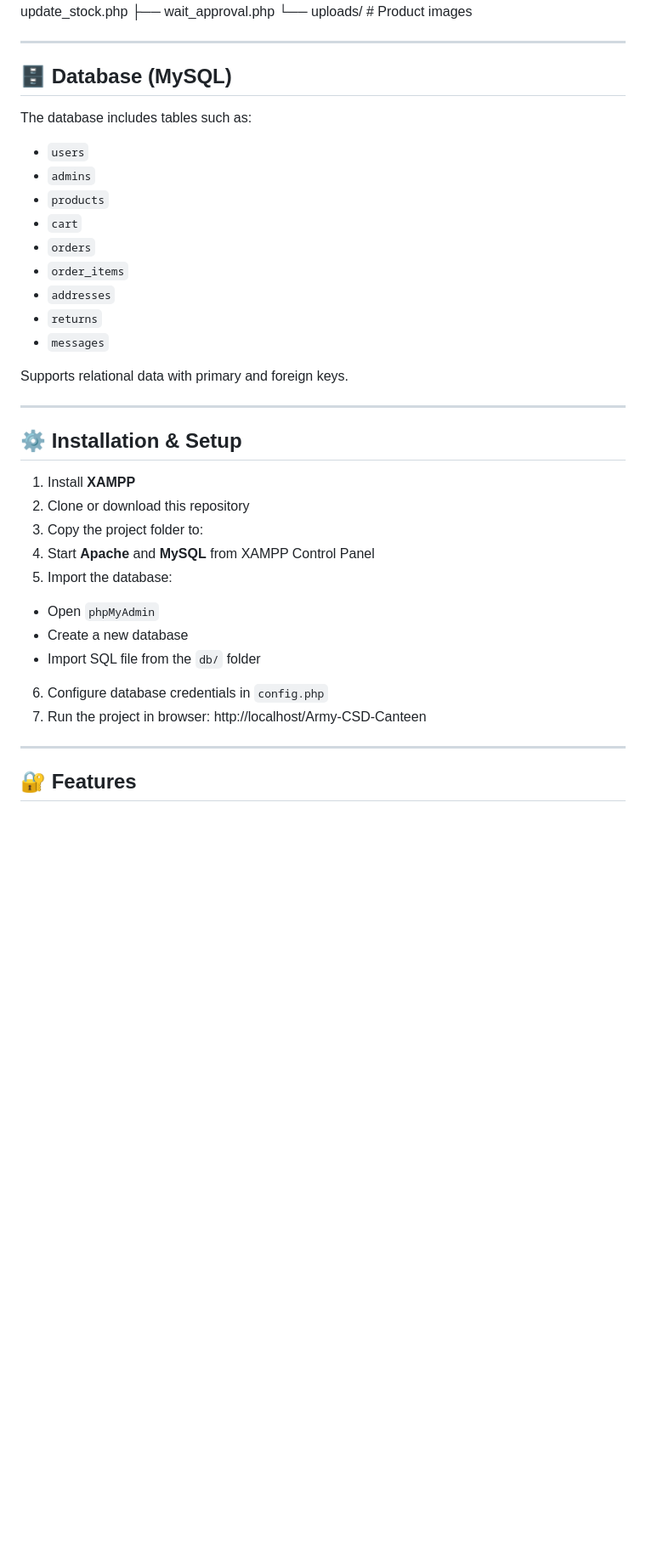
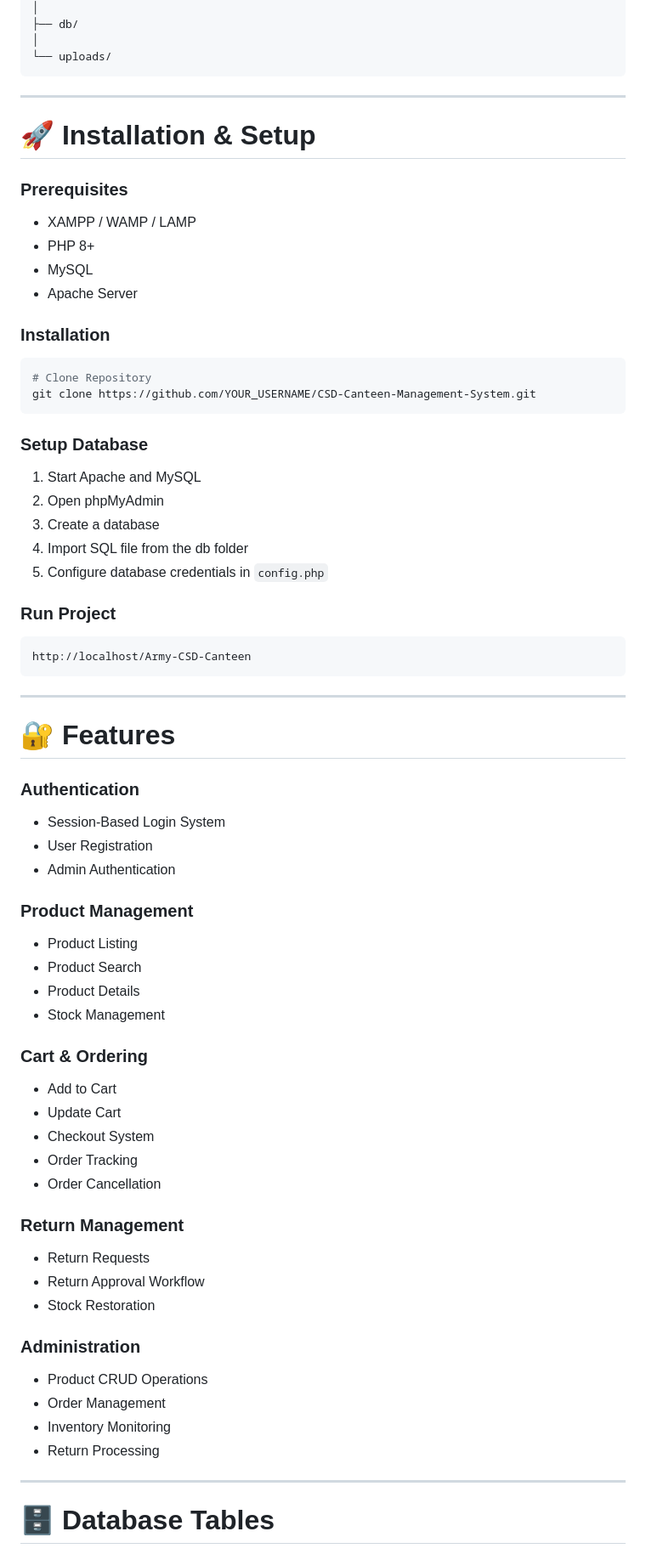
Before and after one commit to abhinavb20/Army_CSD_Canteen, a Markdown page: README.md, the part around one of its changes. Shown at 85% size. Rendered like a GitHub page; blank space fills up the shorter version.

````diff
--- a/README.md
+++ b/README.md
@@ -86,47 +113,81 @@ CSD_Canteen1/
 ├── update_stock.php
-├── wait_approval.php
-└── uploads/  # Product images
-
-
-
+│
+├── db/
+│
+└── uploads/
+```
 
 ---
 
-## 🗄️ Database (MySQL)
+# 🚀 Installation & Setup
 
-The database includes tables such as:
-- `users`
-- `admins`
-- `products`
-- `cart`
-- `orders`
-- `order_items`
-- `addresses`
-- `returns`
-- `messages`
+### Prerequisites
 
-Supports relational data with primary and foreign keys.
+* XAMPP / WAMP / LAMP
+* PHP 8+
+* MySQL
+* Apache Server
+
+### Installation
+
+```bash
+# Clone Repository
+git clone https://github.com/YOUR_USERNAME/CSD-Canteen-Management-System.git
+```
+
+### Setup Database
+
+1. Start Apache and MySQL
+2. Open phpMyAdmin
+3. Create a database
+4. Import SQL file from the db folder
+5. Configure database credentials in `config.php`
+
+### Run Project
+
+```url
+http://localhost/Army-CSD-Canteen
+```
 
 ---
 
-## ⚙️ Installation & Setup
+# 🔐 Features
 
-1. Install **XAMPP**
-2. Clone or download this repository
-3. Copy the project folder to:
-4. Start **Apache** and **MySQL** from XAMPP Control Panel
-5. Import the database:
-- Open `phpMyAdmin`
-- Create a new database
-- Import SQL file from the `db/` folder
-6. Configure database credentials in `config.php`
-7. Run the project in browser:
-  http://localhost/Army-CSD-Canteen
+### Authentication
 
+* Session-Based Login System
+* User Registration
+* Admin Authentication
 
+### Product Management
 
+* Product Listing
+* Product Search
+* Product Details
+* Stock Management
+
+### Cart & Ordering
+
+* Add to Cart
+* Update Cart
+* Checkout System
+* Order Tracking
+* Order Cancellation
+
+### Return Management
+
+* Return Requests
+* Return Approval Workflow
+* Stock Restoration
+
+### Administration
+
+* Product CRUD Operations
+* Order Management
+* Inventory Monitoring
+* Return Processing
 
 ---
 
-## 🔐 Features
+# 🗄️ Database Tables
 
````
Also changed, not shown: other parts of README.md (+118 -71 lines).
